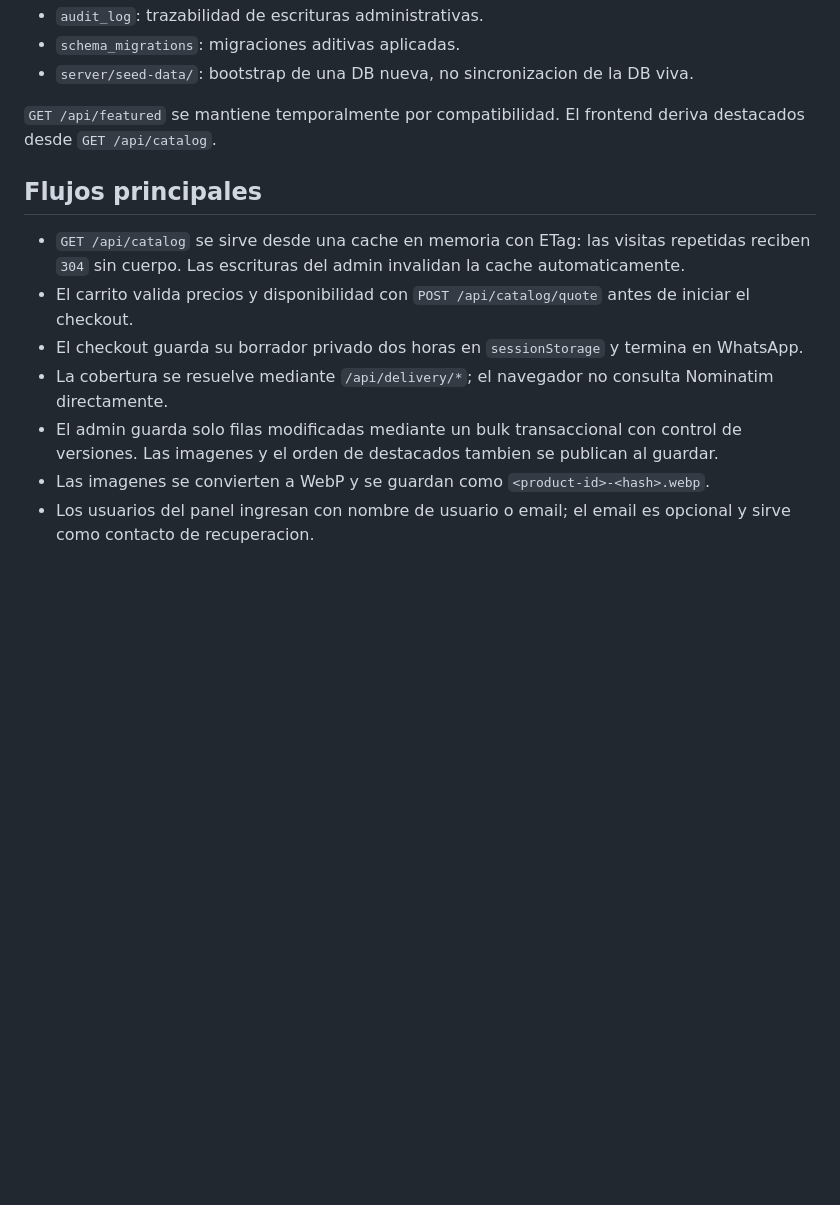
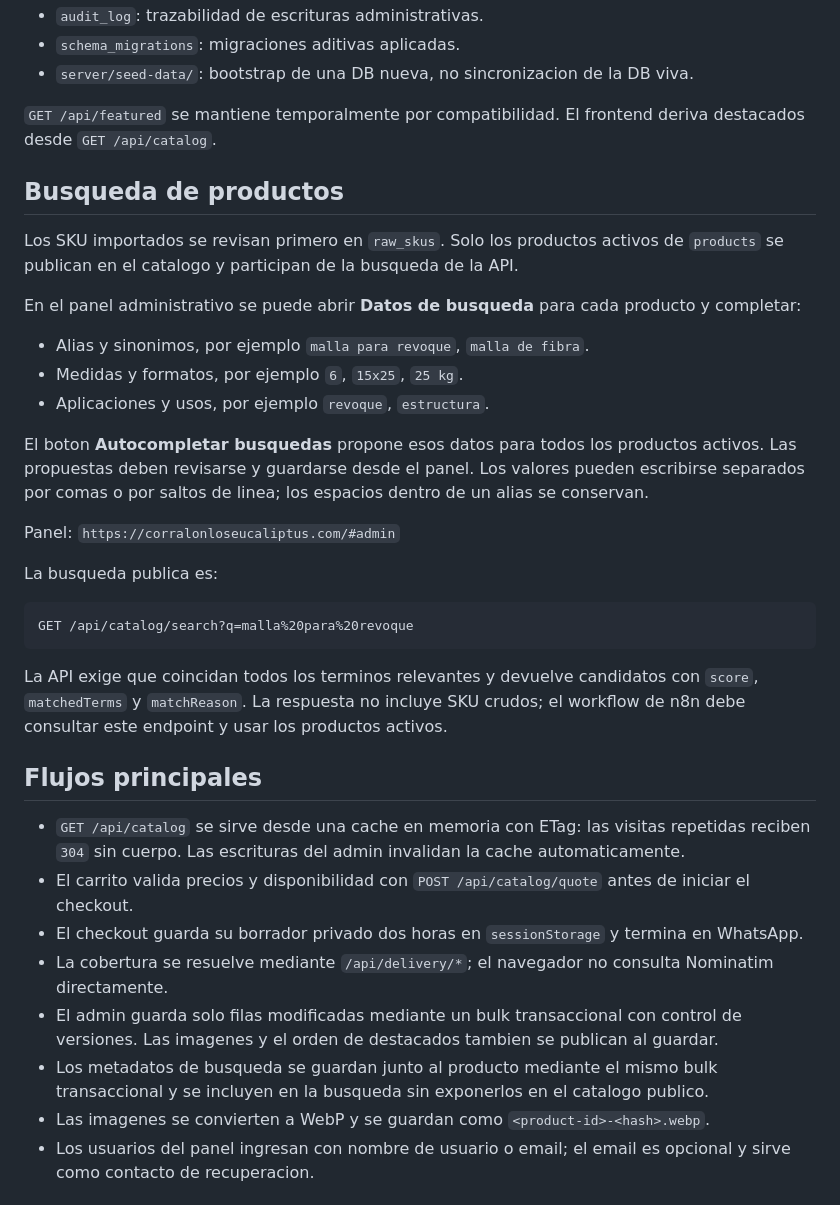
Before and after one commit to juansilva02/web_loseucaliptos, a Markdown page: README.md, the part around the change. Drawn GitHub-style; blank space fills up the shorter version.

Commit message:
Document product search metadata

````diff
--- a/README.md
+++ b/README.md
@@ -39,6 +39,35 @@ Navegador
 `GET /api/featured` se mantiene temporalmente por compatibilidad. El frontend
 deriva destacados desde `GET /api/catalog`.
 
+## Busqueda de productos
+
+Los SKU importados se revisan primero en `raw_skus`. Solo los productos activos
+de `products` se publican en el catalogo y participan de la busqueda de la API.
+
+En el panel administrativo se puede abrir **Datos de busqueda** para cada
+producto y completar:
+
+- Alias y sinonimos, por ejemplo `malla para revoque`, `malla de fibra`.
+- Medidas y formatos, por ejemplo `6`, `15x25`, `25 kg`.
+- Aplicaciones y usos, por ejemplo `revoque`, `estructura`.
+
+El boton **Autocompletar busquedas** propone esos datos para todos los
+productos activos. Las propuestas deben revisarse y guardarse desde el panel.
+Los valores pueden escribirse separados por comas o por saltos de linea; los
+espacios dentro de un alias se conservan.
+
+Panel: `https://corralonloseucaliptus.com/#admin`
+
+La busqueda publica es:
+
+```http
+GET /api/catalog/search?q=malla%20para%20revoque
+```
+
+La API exige que coincidan todos los terminos relevantes y devuelve candidatos
+con `score`, `matchedTerms` y `matchReason`. La respuesta no incluye SKU crudos;
+el workflow de n8n debe consultar este endpoint y usar los productos activos.
+
 ## Flujos principales
 
 - `GET /api/catalog` se sirve desde una cache en memoria con ETag: las visitas
@@ -53,6 +82,9 @@ deriva destacados desde `GET /api/catalog`.
 - El admin guarda solo filas modificadas mediante un bulk transaccional con
   control de versiones. Las imagenes y el orden de destacados tambien se
   publican al guardar.
+- Los metadatos de busqueda se guardan junto al producto mediante el mismo bulk
+  transaccional y se incluyen en la busqueda sin exponerlos en el catalogo
+  publico.
 - Las imagenes se convierten a WebP y se guardan como
   `<product-id>-<hash>.webp`.
 - Los usuarios del panel ingresan con nombre de usuario o email; el email es
````
